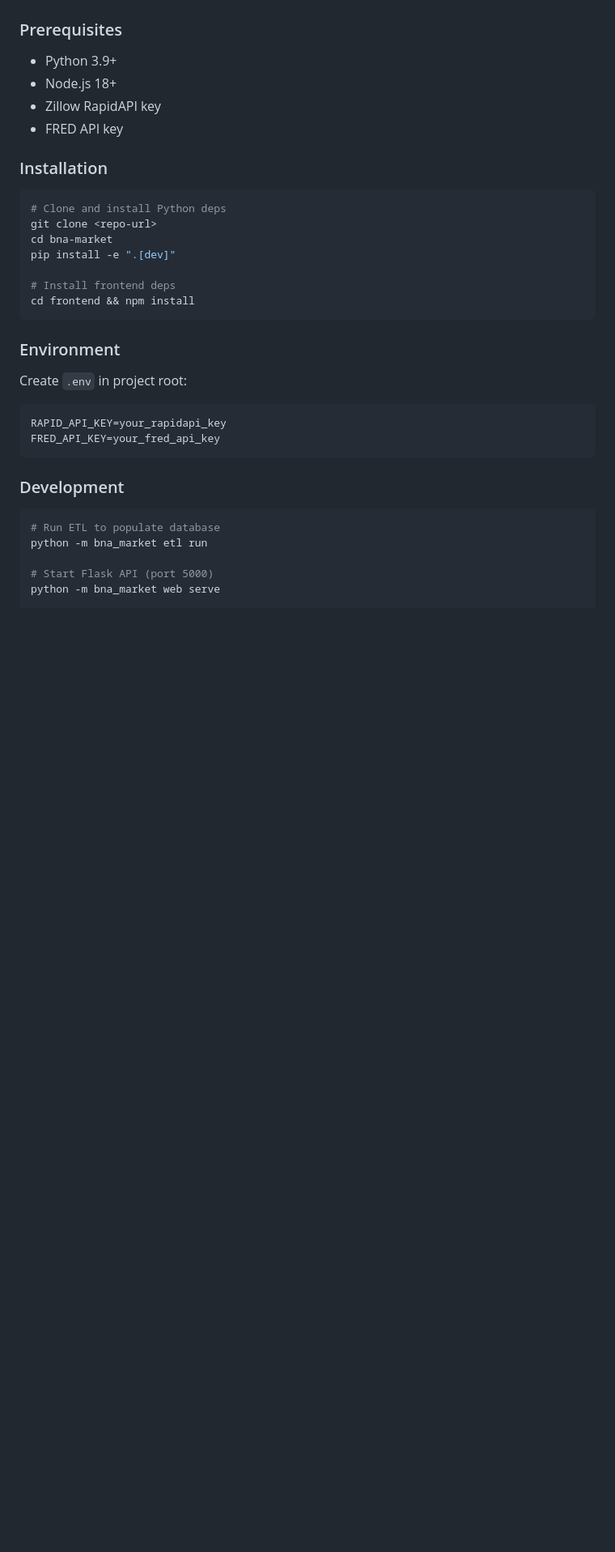
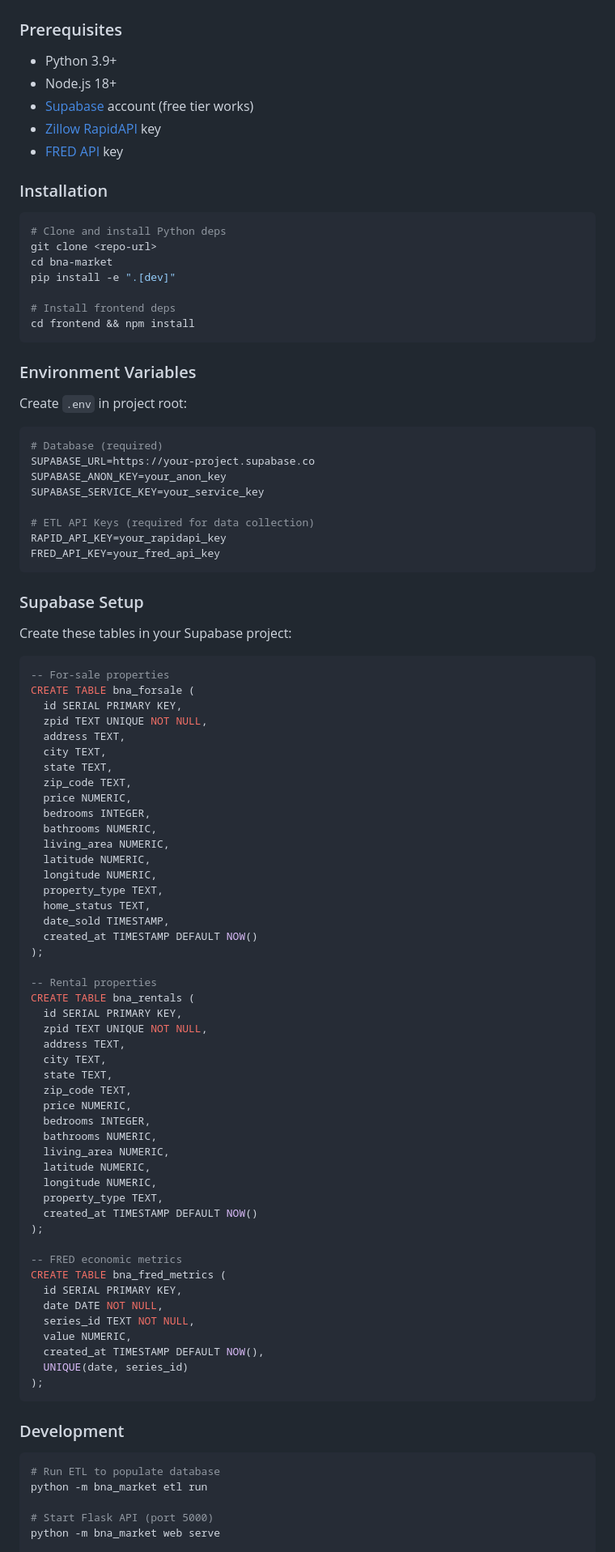
Before and after one commit to zach-wendland/bna-market, a Markdown page: README.md, the part around one of its changes. Shown at 81% size. Drawn GitHub-style; blank space fills up the shorter version.

````diff
--- a/README.md
+++ b/README.md
@@ -24,8 +24,9 @@ A real estate market analytics dashboard for Nashville, TN featuring property li
 
 - Python 3.9+
 - Node.js 18+
-- Zillow RapidAPI key
-- FRED API key
+- [Supabase](https://supabase.com) account (free tier works)
+- [Zillow RapidAPI](https://rapidapi.com/apimaker/api/zillow-com1) key
+- [FRED API](https://fred.stlouisfed.org/docs/api/api_key.html) key
 
 ### Installation
 
@@ -39,12 +40,73 @@ pip install -e ".[dev]"
 cd frontend && npm install
 ```
 
-### Environment
+### Environment Variables
 
 Create `.env` in project root:
-```
+
+```bash
+# Database (required)
+SUPABASE_URL=https://your-project.supabase.co
+SUPABASE_ANON_KEY=your_anon_key
+SUPABASE_SERVICE_KEY=your_service_key
+
+# ETL API Keys (required for data collection)
 RAPID_API_KEY=your_rapidapi_key
 FRED_API_KEY=your_fred_api_key
+```
+
+### Supabase Setup
+
+Create these tables in your Supabase project:
+
+```sql
+-- For-sale properties
+CREATE TABLE bna_forsale (
+  id SERIAL PRIMARY KEY,
+  zpid TEXT UNIQUE NOT NULL,
+  address TEXT,
+  city TEXT,
+  state TEXT,
+  zip_code TEXT,
+  price NUMERIC,
+  bedrooms INTEGER,
+  bathrooms NUMERIC,
+  living_area NUMERIC,
+  latitude NUMERIC,
+  longitude NUMERIC,
+  property_type TEXT,
+  home_status TEXT,
+  date_sold TIMESTAMP,
+  created_at TIMESTAMP DEFAULT NOW()
+);
+
+-- Rental properties
+CREATE TABLE bna_rentals (
+  id SERIAL PRIMARY KEY,
+  zpid TEXT UNIQUE NOT NULL,
+  address TEXT,
+  city TEXT,
+  state TEXT,
+  zip_code TEXT,
+  price NUMERIC,
+  bedrooms INTEGER,
+  bathrooms NUMERIC,
+  living_area NUMERIC,
+  latitude NUMERIC,
+  longitude NUMERIC,
+  property_type TEXT,
+  created_at TIMESTAMP DEFAULT NOW()
+);
+
+-- FRED economic metrics
+CREATE TABLE bna_fred_metrics (
+  id SERIAL PRIMARY KEY,
+  date DATE NOT NULL,
+  series_id TEXT NOT NULL,
+  value NUMERIC,
+  created_at TIMESTAMP DEFAULT NOW(),
+  UNIQUE(date, series_id)
+);
 ```
 
 ### Development
````
Also changed, not shown: other parts of README.md (+70 -19 lines), CLAUDE.md (+6 -5 lines).
